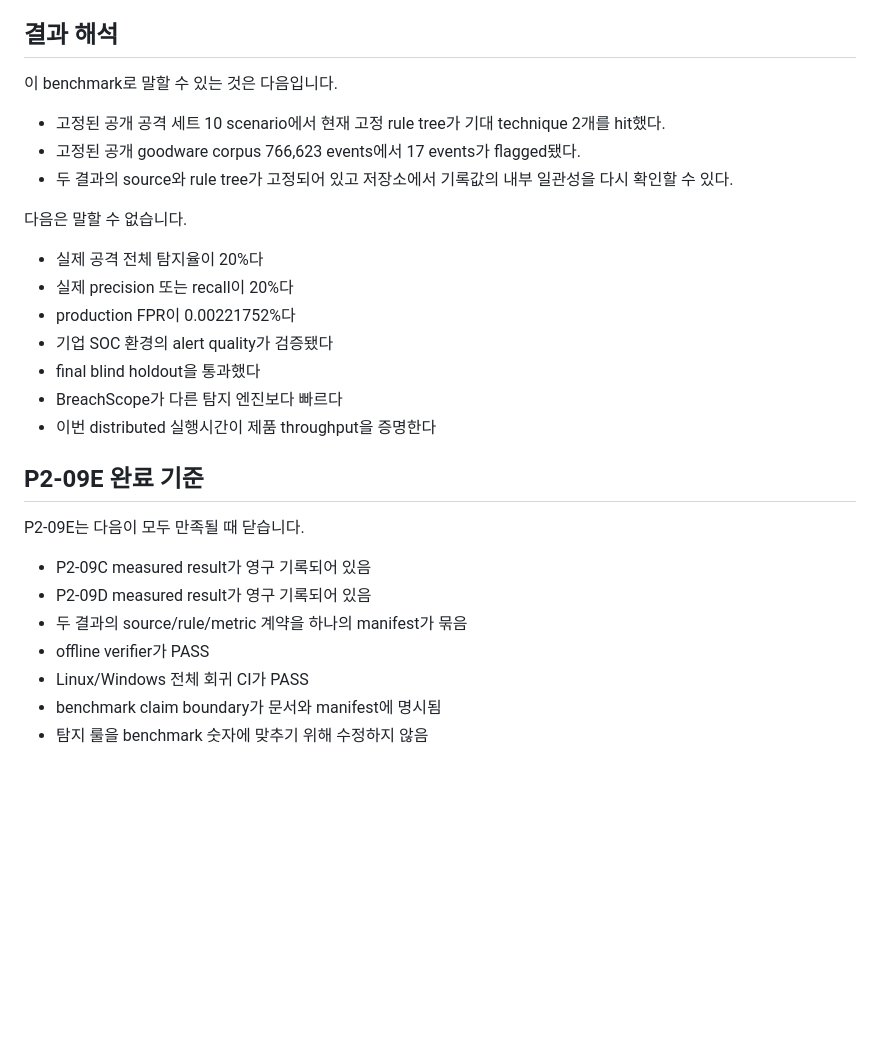
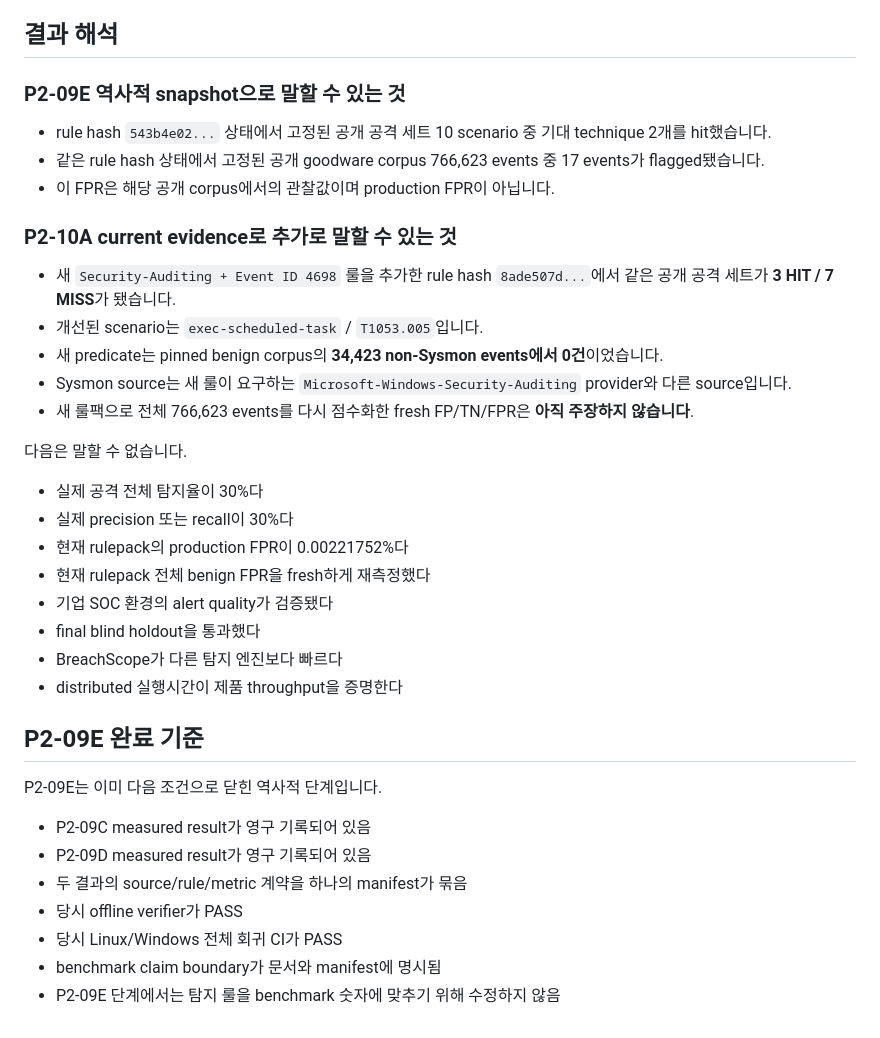
Before and after one commit to bbk0416/BreachScope, a Markdown page: docs/REPRODUCIBLE_BENCHMARK.md, the part around one of its changes. Rendered like a GitHub page; blank space fills up the shorter version.

```diff
--- a/docs/REPRODUCIBLE_BENCHMARK.md
+++ b/docs/REPRODUCIBLE_BENCHMARK.md
@@ -139,30 +149,39 @@ P2-09D의 `win10-client.tgz`에는 약 799MB 크기의 Sysmon Operational EVTX
 
 ## 결과 해석
 
-이 benchmark로 말할 수 있는 것은 다음입니다.
+### P2-09E 역사적 snapshot으로 말할 수 있는 것
 
-- 고정된 공개 공격 세트 10 scenario에서 현재 고정 rule tree가 기대 technique 2개를 hit했다.
-- 고정된 공개 goodware corpus 766,623 events에서 17 events가 flagged됐다.
-- 두 결과의 source와 rule tree가 고정되어 있고 저장소에서 기록값의 내부 일관성을 다시 확인할 수 있다.
+- rule hash `543b4e02...` 상태에서 고정된 공개 공격 세트 10 scenario 중 기대 technique 2개를 hit했습니다.
+- 같은 rule hash 상태에서 고정된 공개 goodware corpus 766,623 events 중 17 events가 flagged됐습니다.
+- 이 FPR은 해당 공개 corpus에서의 관찰값이며 production FPR이 아닙니다.
+
+### P2-10A current evidence로 추가로 말할 수 있는 것
+
+- 새 `Security-Auditing + Event ID 4698` 룰을 추가한 rule hash `8ade507d...`에서 같은 공개 공격 세트가 **3 HIT / 7 MISS**가 됐습니다.
+- 개선된 scenario는 `exec-scheduled-task` / `T1053.005`입니다.
+- 새 predicate는 pinned benign corpus의 **34,423 non-Sysmon events에서 0건**이었습니다.
+- Sysmon source는 새 룰이 요구하는 `Microsoft-Windows-Security-Auditing` provider와 다른 source입니다.
+- 새 룰팩으로 전체 766,623 events를 다시 점수화한 fresh FP/TN/FPR은 **아직 주장하지 않습니다**.
 
 다음은 말할 수 없습니다.
 
-- 실제 공격 전체 탐지율이 20%다
-- 실제 precision 또는 recall이 20%다
-- production FPR이 0.00221752%다
+- 실제 공격 전체 탐지율이 30%다
+- 실제 precision 또는 recall이 30%다
+- 현재 rulepack의 production FPR이 0.00221752%다
+- 현재 rulepack 전체 benign FPR을 fresh하게 재측정했다
 - 기업 SOC 환경의 alert quality가 검증됐다
 - final blind holdout을 통과했다
 - BreachScope가 다른 탐지 엔진보다 빠르다
-- 이번 distributed 실행시간이 제품 throughput을 증명한다
+- distributed 실행시간이 제품 throughput을 증명한다
 
 ## P2-09E 완료 기준
 
-P2-09E는 다음이 모두 만족될 때 닫습니다.
+P2-09E는 이미 다음 조건으로 닫힌 역사적 단계입니다.
 
 - P2-09C measured result가 영구 기록되어 있음
 - P2-09D measured result가 영구 기록되어 있음
 - 두 결과의 source/rule/metric 계약을 하나의 manifest가 묶음
-- offline verifier가 PASS
-- Linux/Windows 전체 회귀 CI가 PASS
+- 당시 offline verifier가 PASS
+- 당시 Linux/Windows 전체 회귀 CI가 PASS
 - benchmark claim boundary가 문서와 manifest에 명시됨
-- 탐지 룰을 benchmark 숫자에 맞추기 위해 수정하지 않음
+- P2-09E 단계에서는 탐지 룰을 benchmark 숫자에 맞추기 위해 수정하지 않음
```
Also changed, not shown: other parts of docs/REPRODUCIBLE_BENCHMARK.md (+38 -28 lines).
